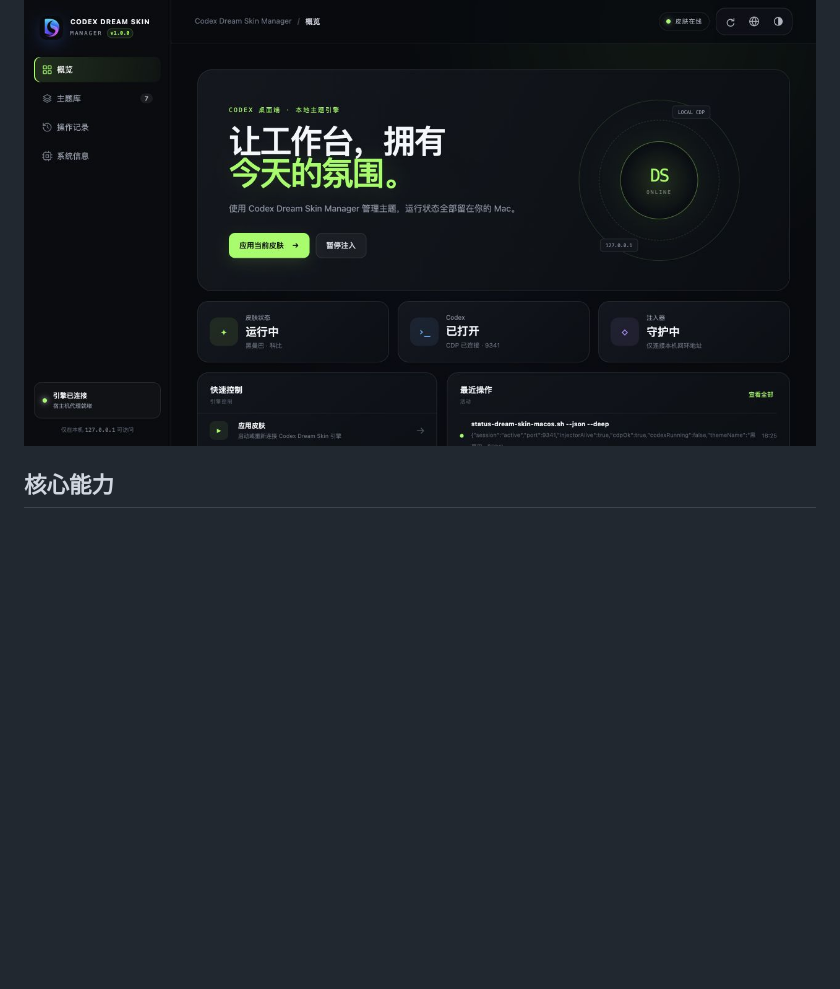
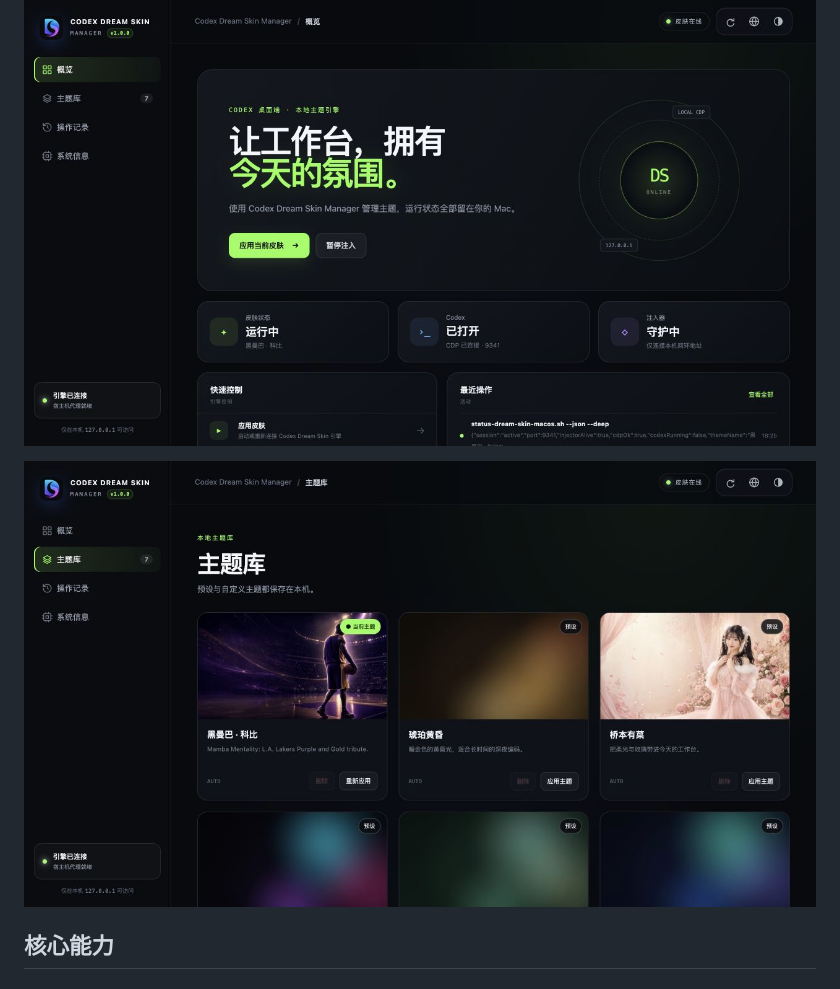
Before and after one commit to StarRain/Codex-Dream-Skin-Manager, a Markdown page: README.md, the part around the change. GitHub-like rendering; pictures changed too: docs/images/themes.jpg (added); blank space fills up the shorter version.

```diff
--- a/README.md
+++ b/README.md
@@ -26,6 +26,8 @@ Codex Dream Skin Manager 是一个独立的本地 Web GUI，通过原项目提
 ## 界面预览
 
 ![Codex Dream Skin Manager 概览](docs/images/overview.jpg)
+
+![Codex Dream Skin Manager 主题库](docs/images/themes.jpg)
 
 ## 核心能力
 
```
Also changed, not shown: README_EN.md (+2 -0 lines).
